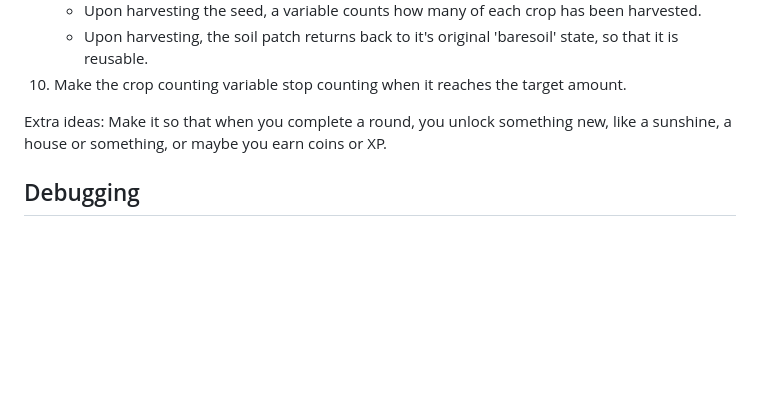
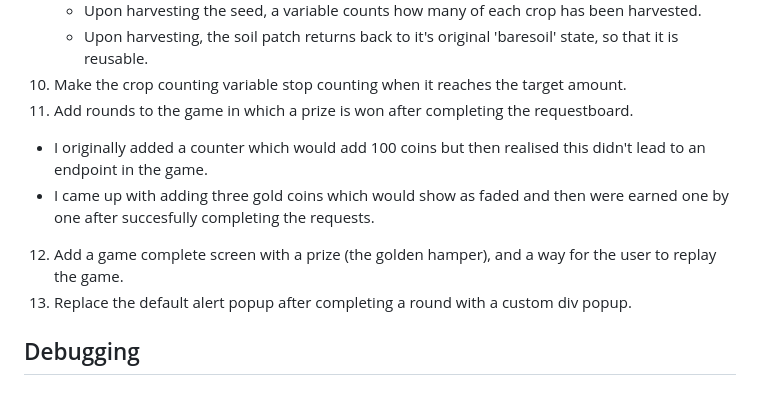
Before and after one commit to isobelbutler/Game, a Markdown page: README.md, the part around the change. Rendered like a GitHub page; blank space fills up the shorter version.

Commit message:
more readme tweaks

```diff
--- a/README.md
+++ b/README.md
@@ -38,9 +38,11 @@ And then ended on this version which I would start building from:
     - Upon harvesting the seed, a variable counts how many of each crop has been harvested.
     - Upon harvesting, the soil patch returns back to it's original 'baresoil' state, so that it is reusable.
 10. Make the crop counting variable stop counting when it reaches the target amount.
-
-Extra ideas:
-Make it so that when you complete a round, you unlock something new, like a sunshine, a house or something, or maybe you earn coins or XP.
+11. Add rounds to the game in which a prize is won after completing the requestboard.
+  - I originally added a counter which would add 100 coins but then realised this didn't lead to an endpoint in the game.
+  - I came up with adding three gold coins which would show as faded and then were earned one by one after succesfully completing the requests.
+12. Add a game complete screen with a prize (the golden hamper), and a way for the user to replay the game.
+13. Replace the default alert popup after completing a round with a custom div popup.
 
 
 ## Debugging
```
